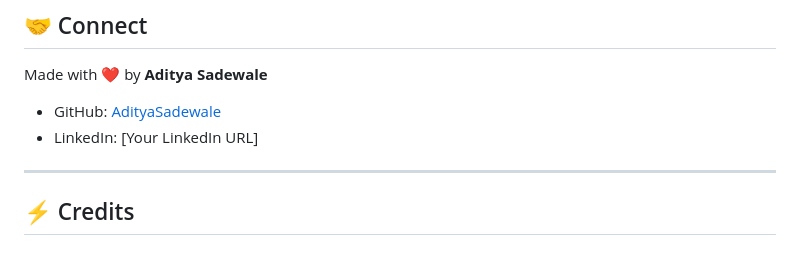
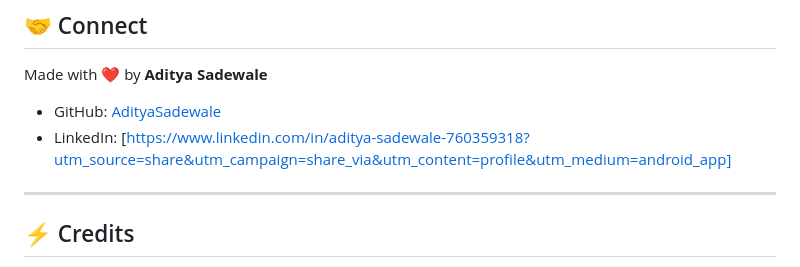
Before and after one commit to AdityaSadewale/Password-Generator-using-java-scripts, a Markdown page: README.md, the part around the change. GitHub-like rendering.

```diff
--- a/README.md
+++ b/README.md
@@ -104,7 +104,7 @@ This project is **open source** and free to use under the MIT License.
 
 Made with ❤️ by **Aditya Sadewale**
 - GitHub: [AdityaSadewale](https://github.com/AdityaSadewale)
-- LinkedIn: [Your LinkedIn URL]
+- LinkedIn: [https://www.linkedin.com/in/aditya-sadewale-760359318?utm_source=share&utm_campaign=share_via&utm_content=profile&utm_medium=android_app]
 
 ---
 
```
